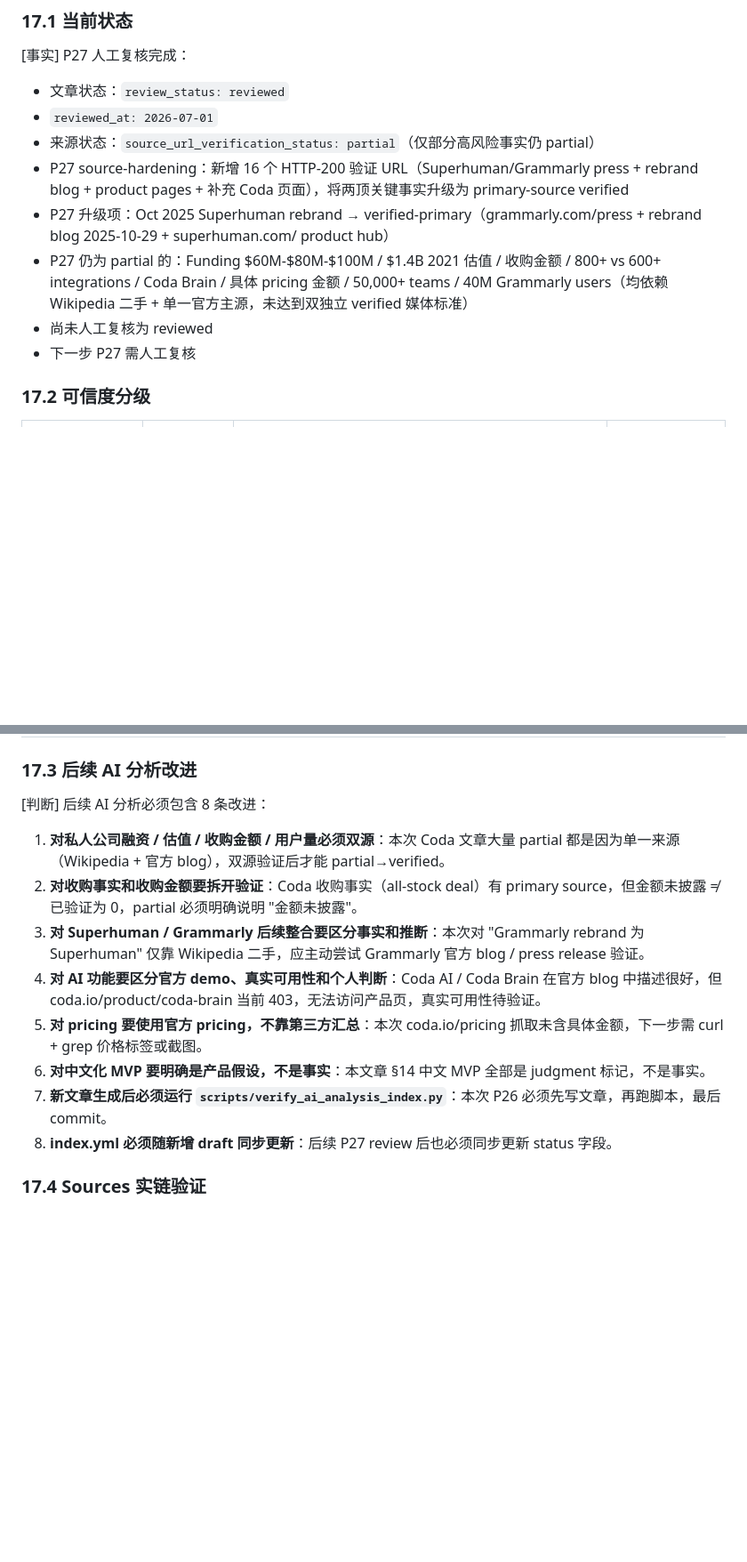
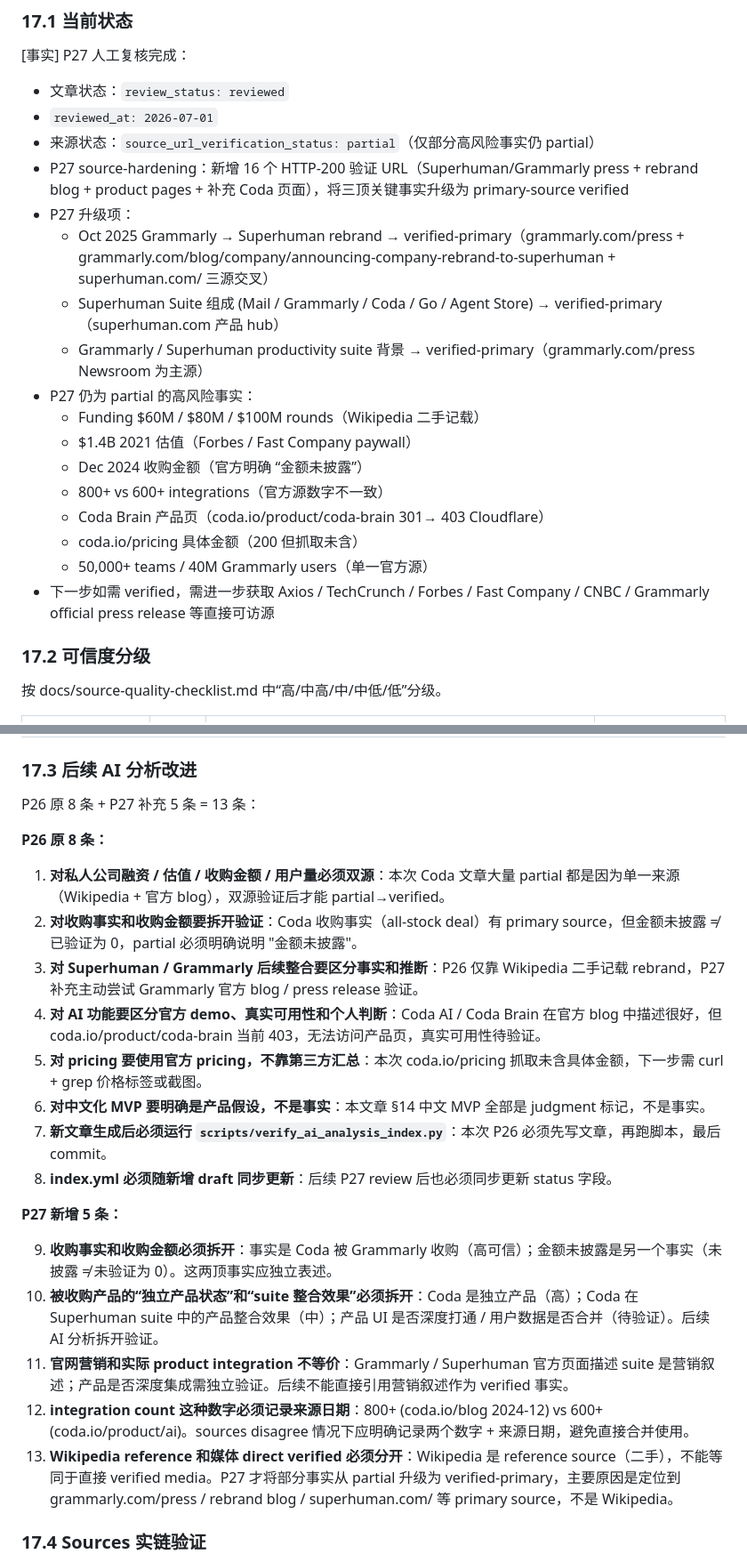
Before and after one commit to conanxin/Product-Analysis, a Markdown page: analyses/ai-assisted/2026-07-01-coda.md, 2 parts joined by grey strips. Shown at 89% size. Rendered like a GitHub page; blank space fills up the shorter version.

```diff
--- a/analyses/ai-assisted/2026-07-01-coda.md
+++ b/analyses/ai-assisted/2026-07-01-coda.md
@@ -491,13 +491,24 @@ Coda Brain 跨数据源 query（数据来自 packs + tables + docs）
 - 文章状态：`review_status: reviewed`
 - `reviewed_at: 2026-07-01`
 - 来源状态：`source_url_verification_status: partial`（仅部分高风险事实仍 partial）
-- P27 source-hardening：新增 16 个 HTTP-200 验证 URL（Superhuman/Grammarly press + rebrand blog + product pages + 补充 Coda 页面），将两顶关键事实升级为 primary-source verified
-- P27 升级项：Oct 2025 Superhuman rebrand → verified-primary（grammarly.com/press + rebrand blog 2025-10-29 + superhuman.com/ product hub）
-- P27 仍为 partial 的：Funding $60M-$80M-$100M / $1.4B 2021 估值 / 收购金额 / 800+ vs 600+ integrations / Coda Brain / 具体 pricing 金额 / 50,000+ teams / 40M Grammarly users（均依赖 Wikipedia 二手 + 单一官方主源，未达到双独立 verified 媒体标准）
-- 尚未人工复核为 reviewed
-- 下一步 P27 需人工复核
+- P27 source-hardening：新增 16 个 HTTP-200 验证 URL（Superhuman/Grammarly press + rebrand blog + product pages + 补充 Coda 页面），将三顶关键事实升级为 primary-source verified
+- P27 升级项：
+  - Oct 2025 Grammarly → Superhuman rebrand → verified-primary（grammarly.com/press + grammarly.com/blog/company/announcing-company-rebrand-to-superhuman + superhuman.com/ 三源交叉）
+  - Superhuman Suite 组成 (Mail / Grammarly / Coda / Go / Agent Store) → verified-primary（superhuman.com 产品 hub）
+  - Grammarly / Superhuman productivity suite 背景 → verified-primary（grammarly.com/press Newsroom 为主源）
+- P27 仍为 partial 的高风险事实：
+  - Funding $60M / $80M / $100M rounds（Wikipedia 二手记载）
+  - $1.4B 2021 估值（Forbes / Fast Company paywall）
+  - Dec 2024 收购金额（官方明确 “金额未披露”）
+  - 800+ vs 600+ integrations（官方源数字不一致）
+  - Coda Brain 产品页（coda.io/product/coda-brain 301→ 403 Cloudflare）
+  - coda.io/pricing 具体金额（200 但抓取未含）
+  - 50,000+ teams / 40M Grammarly users（单一官方源）
+- 下一步如需 verified，需进一步获取 Axios / TechCrunch / Forbes / Fast Company / CNBC / Grammarly official press release 等直接可访源
 
 ### 17.2 可信度分级
 
+按 docs/source-quality-checklist.md 中“高/中高/中/中低/低”分级。
+
 | 结论 | 可信度 | 依据 | 备注 |
 |------|--------|------|------|
@@ -526,16 +538,26 @@ Coda Brain 跨数据源 query（数据来自 packs + tables + docs）
 
 ### 17.3 后续 AI 分析改进
 
-[判断] 后续 AI 分析必须包含 8 条改进：
+P26 原 8 条 + P27 补充 5 条  =  13 条：
+
+**P26 原 8 条：**
 
 1. **对私人公司融资 / 估值 / 收购金额 / 用户量必须双源**：本次 Coda 文章大量 partial 都是因为单一来源（Wikipedia + 官方 blog），双源验证后才能 partial→verified。
 2. **对收购事实和收购金额要拆开验证**：Coda 收购事实（all-stock deal）有 primary source，但金额未披露 ≠ 已验证为 0，partial 必须明确说明 "金额未披露"。
-3. **对 Superhuman / Grammarly 后续整合要区分事实和推断**：本次对 "Grammarly rebrand 为 Superhuman" 仅靠 Wikipedia 二手，应主动尝试 Grammarly 官方 blog / press release 验证。
+3. **对 Superhuman / Grammarly 后续整合要区分事实和推断**：P26 仅靠 Wikipedia 二手记载 rebrand，P27 补充主动尝试 Grammarly 官方 blog / press release 验证。
 4. **对 AI 功能要区分官方 demo、真实可用性和个人判断**：Coda AI / Coda Brain 在官方 blog 中描述很好，但 coda.io/product/coda-brain 当前 403，无法访问产品页，真实可用性待验证。
 5. **对 pricing 要使用官方 pricing，不靠第三方汇总**：本次 coda.io/pricing 抓取未含具体金额，下一步需 curl + grep 价格标签或截图。
 6. **对中文化 MVP 要明确是产品假设，不是事实**：本文章 §14 中文 MVP 全部是 judgment 标记，不是事实。
 7. **新文章生成后必须运行 `scripts/verify_ai_analysis_index.py`**：本次 P26 必须先写文章，再跑脚本，最后 commit。
 8. **index.yml 必须随新增 draft 同步更新**：后续 P27 review 后也必须同步更新 status 字段。
 
+**P27 新增 5 条：**
+
+9. **收购事实和收购金额必须拆开**：事实是 Coda 被 Grammarly 收购（高可信）；金额未披露是另一个事实（未披露 ≠ 未验证为 0）。这两顶事实应独立表述。
+10. **被收购产品的“独立产品状态”和“suite 整合效果”必须拆开**：Coda 是独立产品（高）；Coda 在 Superhuman suite 中的产品整合效果（中）；产品 UI 是否深度打通 / 用户数据是否合并（待验证）。后续 AI 分析拆开验证。
+11. **官网营销和实际 product integration 不等价**：Grammarly / Superhuman 官方页面描述 suite 是营销叙述；产品是否深度集成需独立验证。后续不能直接引用营销叙述作为 verified 事实。
+12. **integration count 这种数字必须记录来源日期**：800+ (coda.io/blog 2024-12) vs 600+ (coda.io/product/ai)。sources disagree 情况下应明确记录两个数字 + 来源日期，避免直接合并使用。
+13. **Wikipedia reference 和媒体 direct verified 必须分开**：Wikipedia 是 reference source（二手），不能等同于直接 verified media。P27 才将部分事实从 partial 升级为 verified-primary，主要原因是定位到 grammarly.com/press / rebrand blog / superhuman.com/ 等 primary source，不是 Wikipedia。
+
 ### 17.4 Sources 实链验证
 
```
Also changed, not shown: other parts of analyses/ai-assisted/2026-07-01-coda.md (+50 -24 lines).
